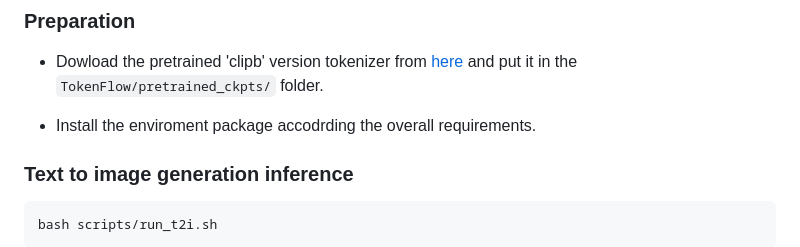
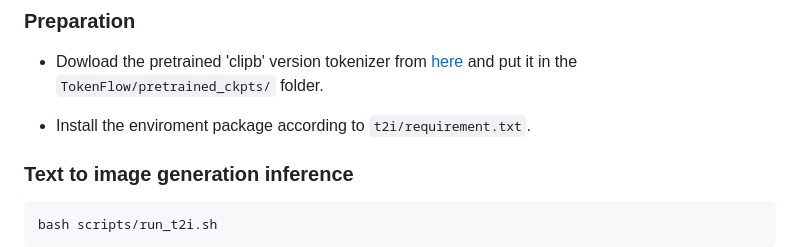
Before and after one commit to ByteFlow-AI/TokenFlow, a Markdown page: GETTING_STARTED.md, the part around the change. Rendered like a GitHub page.

Commit message:
fix typo

```diff
--- a/GETTING_STARTED.md
+++ b/GETTING_STARTED.md
@@ -44,7 +44,7 @@ bash scripts/reconstruction_vq.sh
 
  - Dowload the pretrained 'clipb' version tokenizer from [here](https://huggingface.co/ByteFlow-AI/TokenFlow) and put it in the `TokenFlow/pretrained_ckpts/` folder.
 
-- Install the enviroment package accodrding the overall requirements.
+- Install the enviroment package according to `t2i/requirement.txt`.
 
 
 ### Text to image generation inference
```
